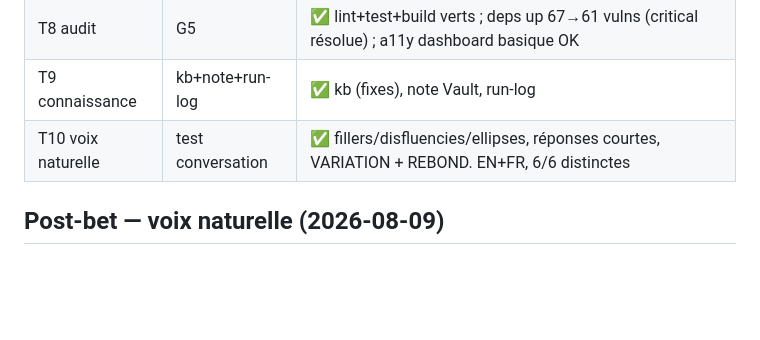
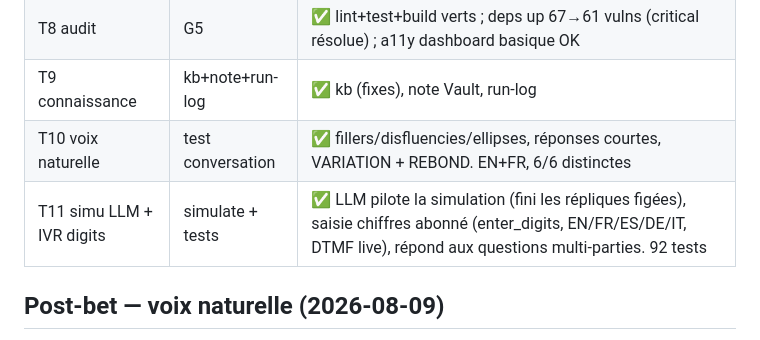
Before and after one commit to guillaume-flambard/nope, a Markdown page: .superflow/run-log.md, the part around the change. Drawn GitHub-style; blank space fills up the shorter version.

```diff
--- a/.superflow/run-log.md
+++ b/.superflow/run-log.md
@@ -30,6 +30,7 @@
 | T8 audit | G5 | ✅ lint+test+build verts ; deps up 67→61 vulns (critical résolue) ; a11y dashboard basique OK |
 | T9 connaissance | kb+note+run-log | ✅ kb (fixes), note Vault, run-log |
 | T10 voix naturelle | test conversation | ✅ fillers/disfluencies/ellipses, réponses courtes, VARIATION + REBOND. EN+FR, 6/6 distinctes |
+| T11 simu LLM + IVR digits | simulate + tests | ✅ LLM pilote la simulation (fini les répliques figées), saisie chiffres abonné (enter_digits, EN/FR/ES/DE/IT, DTMF live), répond aux questions multi-parties. 92 tests |
 
 ## Post-bet — voix naturelle (2026-08-09)
 - **Problème** : les réponses étaient figées (même phrase à chaque tour), pas de rebond sur l'agent humain, ton "écrit".
```
Also changed, not shown: .superflow/kb.md (+18 -0 lines).
